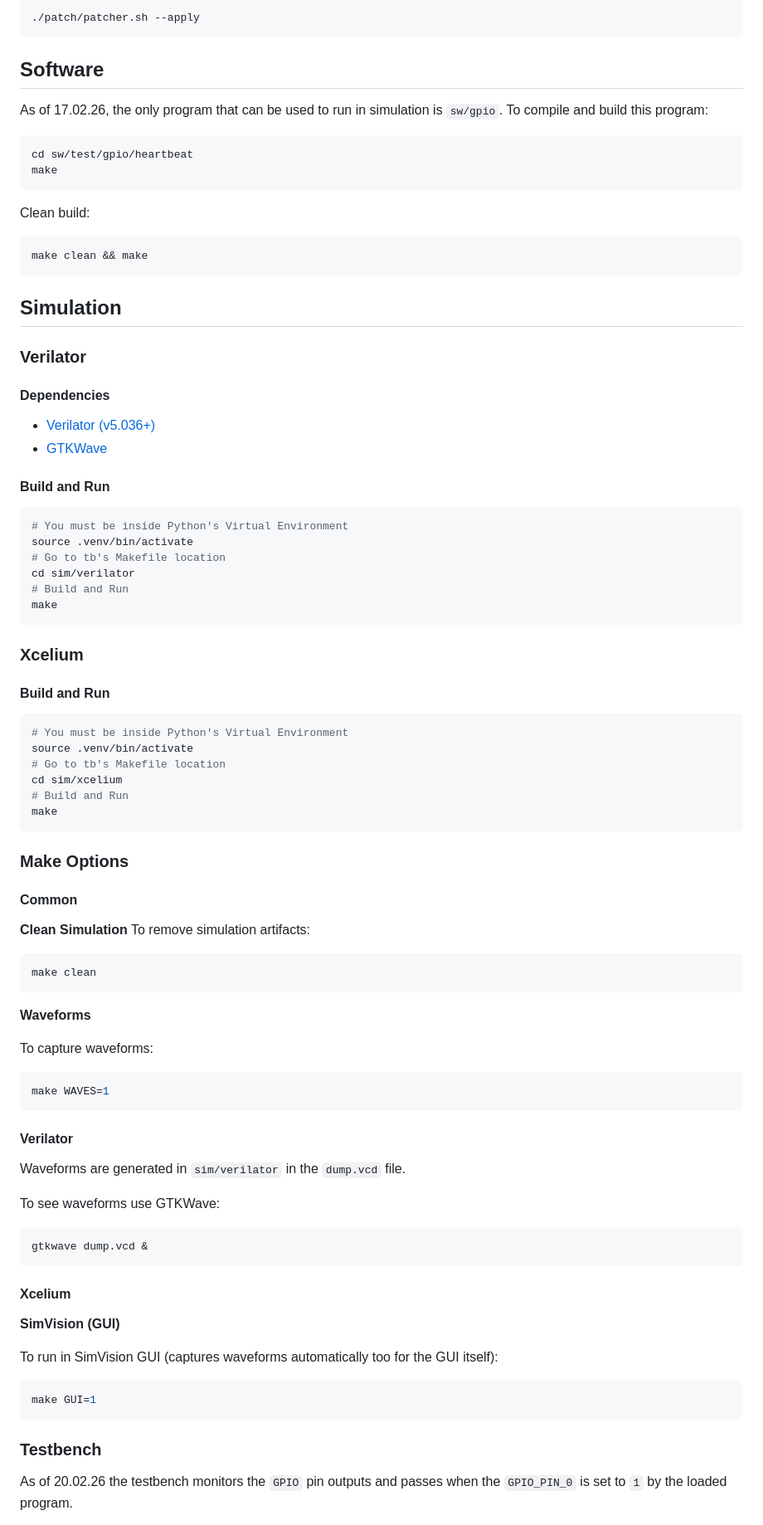
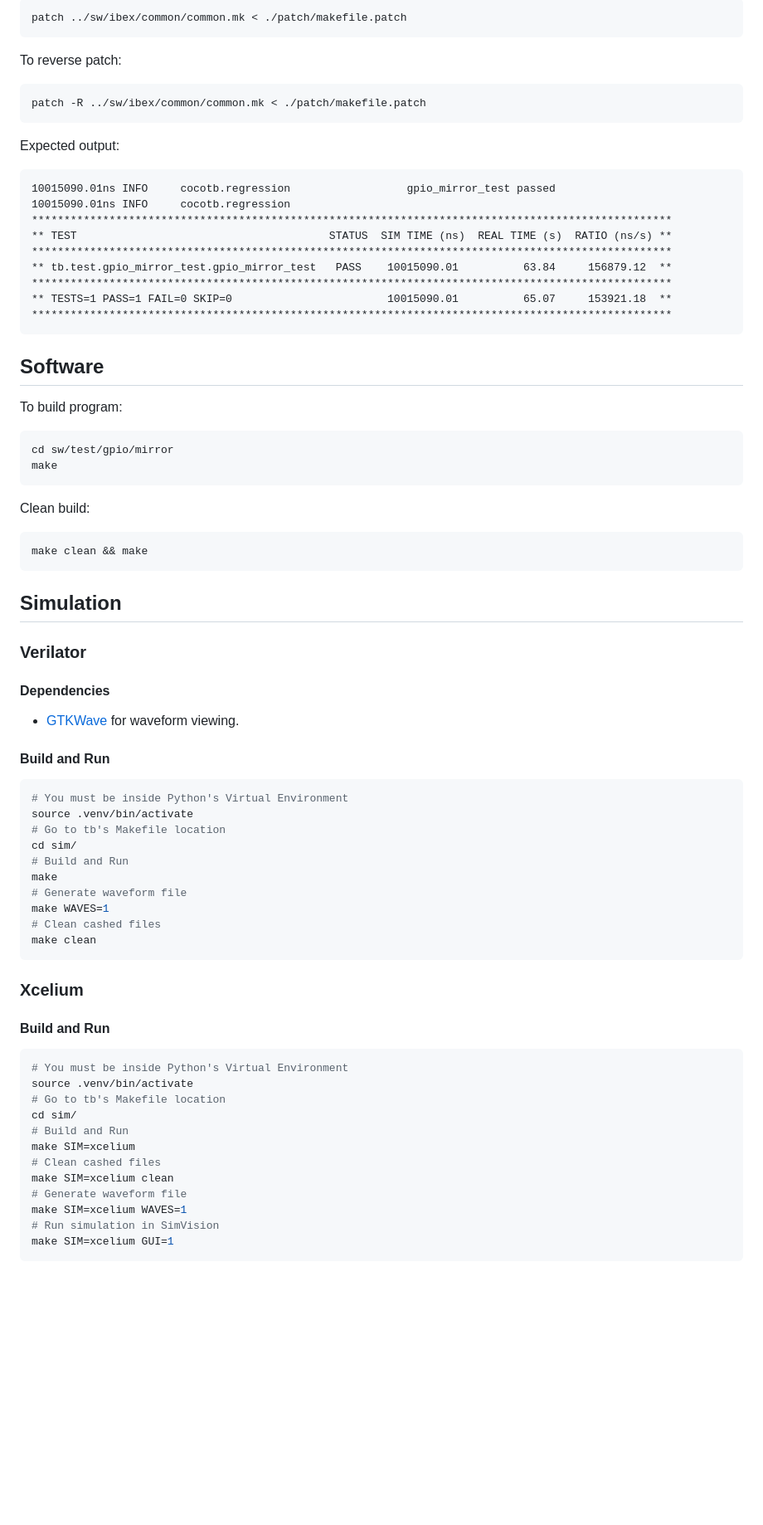
Before and after one commit to ktu-proto-lab/mlab_mcu_pyuvm, a Markdown page: readme.md, the part around one of its changes. Shown at 83% size. Drawn GitHub-style; blank space fills up the shorter version.

Commit message:
chore: update root readme to the lates changes

````diff
--- a/readme.md
+++ b/readme.md
@@ -50,17 +92,32 @@ Some files require compatibility edits, apply them running patcher script:
 ```bash
-./patch/patcher.sh --apply
+patch ../sw/ibex/common/common.mk < ./patch/makefile.patch
+```
+
+To reverse patch:
+```bash
+patch -R ../sw/ibex/common/common.mk < ./patch/makefile.patch
+```
+
+Expected output:
+```
+10015090.01ns INFO     cocotb.regression                  gpio_mirror_test passed
+10015090.01ns INFO     cocotb.regression                  ***************************************************************************************************
+** TEST                                       STATUS  SIM TIME (ns)  REAL TIME (s)  RATIO (ns/s) **
+***************************************************************************************************
+** tb.test.gpio_mirror_test.gpio_mirror_test   PASS    10015090.01          63.84     156879.12  **
+***************************************************************************************************
+** TESTS=1 PASS=1 FAIL=0 SKIP=0                        10015090.01          65.07     153921.18  **
+***************************************************************************************************
 ```
 
 ## Software
 
-As of 17.02.26, the only program that can be used to run in simulation is `sw/gpio`.
-To compile and build this program:
+To build program:
 
 ```bash
-cd sw/test/gpio/heartbeat
+cd sw/test/gpio/mirror
 make
 ```
-
 Clean build:
 
 ```bash
@@ -73,8 +130,7 @@ make clean && make
 
 #### Dependencies
 
-- [Verilator (v5.036+)](https://verilator.org/guide/latest/install.html#git-quick-install)
-- [GTKWave](https://gtkwave.sourceforge.net/)
+- [GTKWave](https://gtkwave.sourceforge.net/) for waveform viewing.
 
 #### Build and Run
 
@@ -82,9 +138,13 @@ make clean && make
 # You must be inside Python's Virtual Environment
 source .venv/bin/activate
 # Go to tb's Makefile location
-cd sim/verilator
+cd sim/
 # Build and Run
 make
+# Generate waveform file
+make WAVES=1
+# Clean cashed files
+make clean
 ```
 
 ### Xcelium
@@ -95,51 +155,13 @@ make
 # You must be inside Python's Virtual Environment
 source .venv/bin/activate
 # Go to tb's Makefile location
-cd sim/xcelium
+cd sim/
 # Build and Run
-make
+make SIM=xcelium
+# Clean cashed files
+make SIM=xcelium clean
+# Generate waveform file
+make SIM=xcelium WAVES=1
+# Run simulation in SimVision
+make SIM=xcelium GUI=1
 ```
-
-### Make Options
-
-#### Common
-
-**Clean Simulation**
-To remove simulation artifacts:
-
-```bash
-make clean
-```
-
-**Waveforms**
-
-To capture waveforms:
-
-```bash
-make WAVES=1
-```
-
-#### Verilator
-
-Waveforms are generated in `sim/verilator` in the `dump.vcd` file.
-
-To see waveforms use GTKWave:
-
-```bash
-gtkwave dump.vcd &
-```
-
-#### Xcelium
-
-**SimVision (GUI)**
-
-To run in SimVision GUI (captures waveforms automatically too for the GUI itself):
-
-```bash
-make GUI=1
-```
-
-### Testbench
-
-As of 20.02.26 the testbench monitors the `GPIO` pin outputs and passes when the `GPIO_PIN_0` is set to `1` by the loaded program.
-
````
Also changed, not shown: other parts of readme.md (+56 -30 lines).
